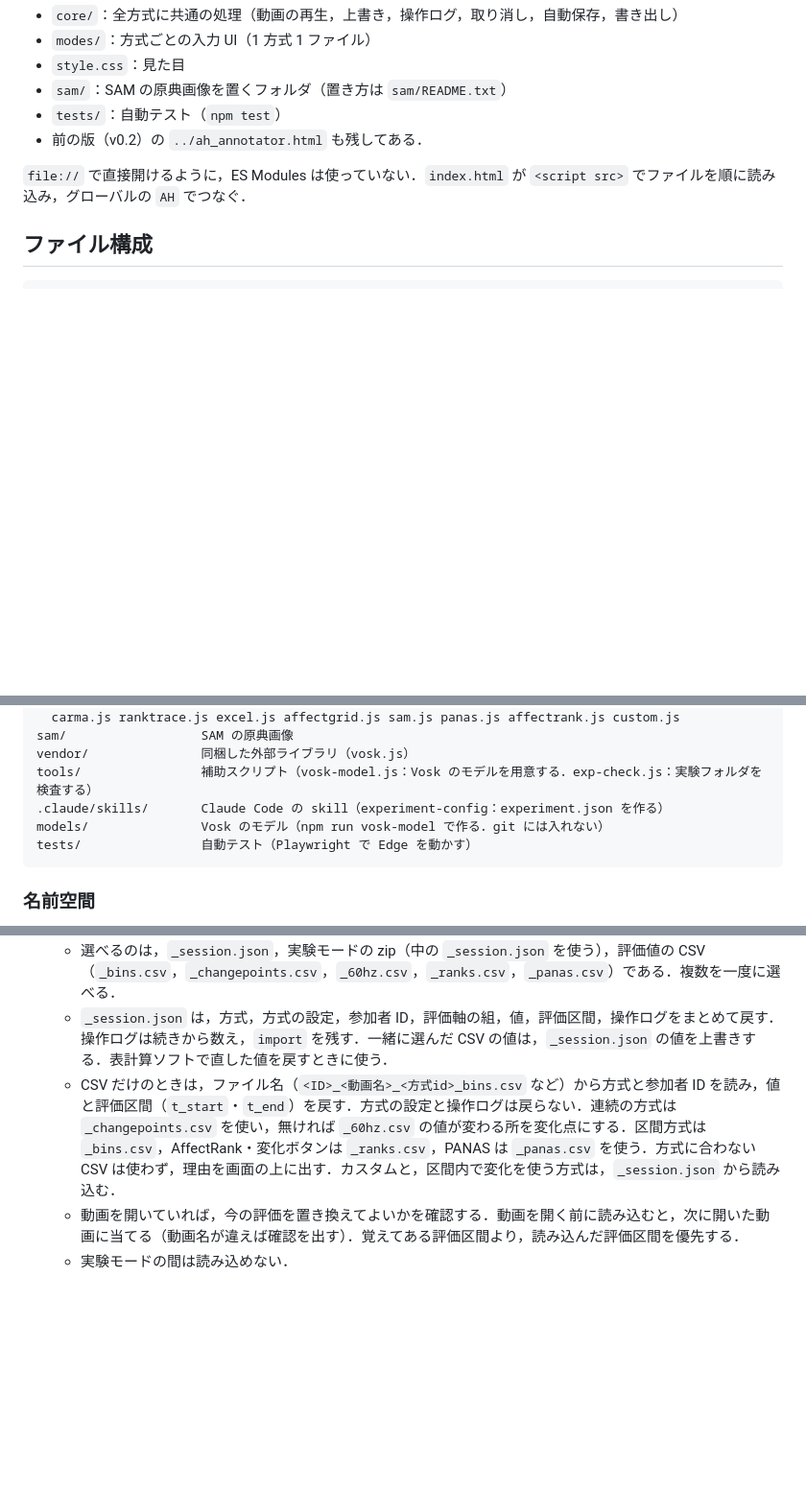
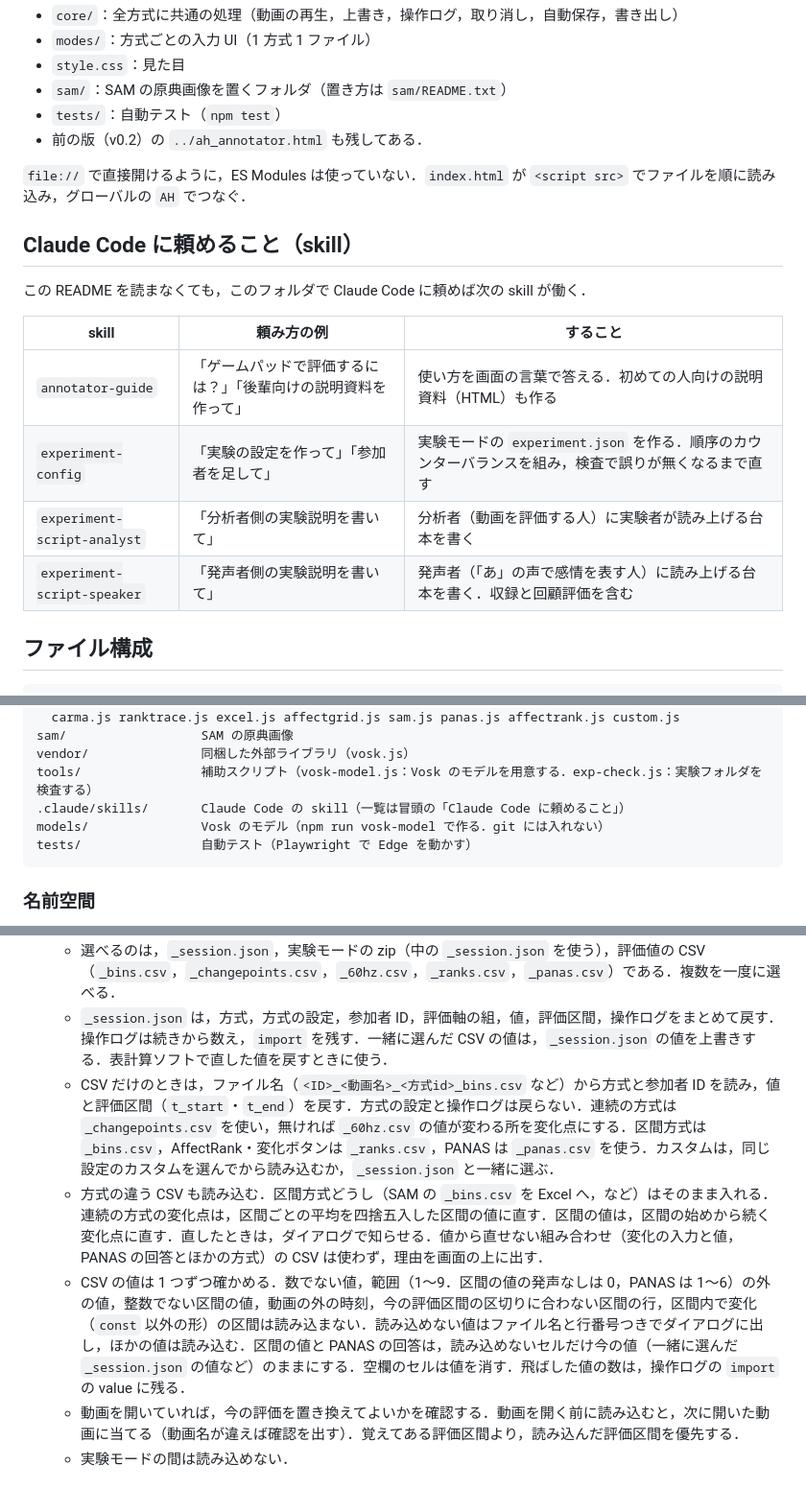
Before and after one commit to AhAloudMethod/Integrated_Annotation_Tools, a Markdown page: README.md, 3 parts joined by grey strips. Shown at 96% size. Rendered like a GitHub page; blank space fills up the shorter version.

Commit message:
README の冒頭に Claude Code の skill の一覧を足す
長い README を読まなくても，何を頼めるかが分かるようにする．

````diff
--- a/README.md
+++ b/README.md
@@ -10,6 +10,17 @@
 - 前の版（v0.2）の `../ah_annotator.html` も残してある．
 
 `file://` で直接開けるように，ES Modules は使っていない．`index.html` が `<script src>` でファイルを順に読み込み，グローバルの `AH` でつなぐ．
+
+## Claude Code に頼めること（skill）
+
+この README を読まなくても，このフォルダで Claude Code に頼めば次の skill が働く．
+
+| skill | 頼み方の例 | すること |
+|---|---|---|
+| `annotator-guide` | 「ゲームパッドで評価するには？」「後輩向けの説明資料を作って」 | 使い方を画面の言葉で答える．初めての人向けの説明資料（HTML）も作る |
+| `experiment-config` | 「実験の設定を作って」「参加者を足して」 | 実験モードの `experiment.json` を作る．順序のカウンターバランスを組み，検査で誤りが無くなるまで直す |
+| `experiment-script-analyst` | 「分析者側の実験説明を書いて」 | 分析者（動画を評価する人）に実験者が読み上げる台本を書く |
+| `experiment-script-speaker` | 「発声者側の実験説明を書いて」 | 発声者（「あ」の声で感情を表す人）に読み上げる台本を書く．収録と回顧評価を含む |
 
 ## ファイル構成
 
@@ -58,7 +69,7 @@ modes/                入力方式（読み込み順が「入力方式」の選
 sam/                  SAM の原典画像
 vendor/               同梱した外部ライブラリ（vosk.js）
 tools/                補助スクリプト（vosk-model.js：Vosk のモデルを用意する．exp-check.js：実験フォルダを検査する）
-.claude/skills/       Claude Code の skill（experiment-config：experiment.json を作る）
+.claude/skills/       Claude Code の skill（一覧は冒頭の「Claude Code に頼めること」）
 models/               Vosk のモデル（npm run vosk-model で作る．git には入れない）
 tests/                自動テスト（Playwright で Edge を動かす）
 ```
@@ -375,7 +386,9 @@ Excel（専用の方式とカスタムの Excel）のセルには，1〜9 に加
 - **結果の読み込み**：ヘッダーの「読み込む」で，書き出した結果を読み込み，続きを編集できる．書き出し直すと，同じ名前のファイルになる．
   - 選べるのは，`_session.json`，実験モードの zip（中の `_session.json` を使う），評価値の CSV（`_bins.csv`，`_changepoints.csv`，`_60hz.csv`，`_ranks.csv`，`_panas.csv`）である．複数を一度に選べる．
   - `_session.json` は，方式，方式の設定，参加者 ID，評価軸の組，値，評価区間，操作ログをまとめて戻す．操作ログは続きから数え，`import` を残す．一緒に選んだ CSV の値は，`_session.json` の値を上書きする．表計算ソフトで直した値を戻すときに使う．
-  - CSV だけのときは，ファイル名（`<ID>_<動画名>_<方式id>_bins.csv` など）から方式と参加者 ID を読み，値と評価区間（`t_start`・`t_end`）を戻す．方式の設定と操作ログは戻らない．連続の方式は `_changepoints.csv` を使い，無ければ `_60hz.csv` の値が変わる所を変化点にする．区間方式は `_bins.csv`，AffectRank・変化ボタンは `_ranks.csv`，PANAS は `_panas.csv` を使う．方式に合わない CSV は使わず，理由を画面の上に出す．カスタムと，区間内で変化を使う方式は，`_session.json` から読み込む．
+  - CSV だけのときは，ファイル名（`<ID>_<動画名>_<方式id>_bins.csv` など）から方式と参加者 ID を読み，値と評価区間（`t_start`・`t_end`）を戻す．方式の設定と操作ログは戻らない．連続の方式は `_changepoints.csv` を使い，無ければ `_60hz.csv` の値が変わる所を変化点にする．区間方式は `_bins.csv`，AffectRank・変化ボタンは `_ranks.csv`，PANAS は `_panas.csv` を使う．カスタムは，同じ設定のカスタムを選んでから読み込むか，`_session.json` と一緒に選ぶ．
+  - 方式の違う CSV も読み込む．区間方式どうし（SAM の `_bins.csv` を Excel へ，など）はそのまま入れる．連続の方式の変化点は，区間ごとの平均を四捨五入した区間の値に直す．区間の値は，区間の始めから続く変化点に直す．直したときは，ダイアログで知らせる．値から直せない組み合わせ（変化の入力と値，PANAS の回答とほかの方式）の CSV は使わず，理由を画面の上に出す．
+  - CSV の値は 1 つずつ確かめる．数でない値，範囲（1〜9．区間の値の発声なしは 0，PANAS は 1〜6）の外の値，整数でない区間の値，動画の外の時刻，今の評価区間の区切りに合わない区間の行，区間内で変化（`const` 以外の形）の区間は読み込まない．読み込めない値はファイル名と行番号つきでダイアログに出し，ほかの値は読み込む．区間の値と PANAS の回答は，読み込めないセルだけ今の値（一緒に選んだ `_session.json` の値など）のままにする．空欄のセルは値を消す．飛ばした値の数は，操作ログの `import` の value に残る．
   - 動画を開いていれば，今の評価を置き換えてよいかを確認する．動画を開く前に読み込むと，次に開いた動画に当てる（動画名が違えば確認を出す）．覚えてある評価区間より，読み込んだ評価区間を優先する．
   - 実験モードの間は読み込めない．
 
````
